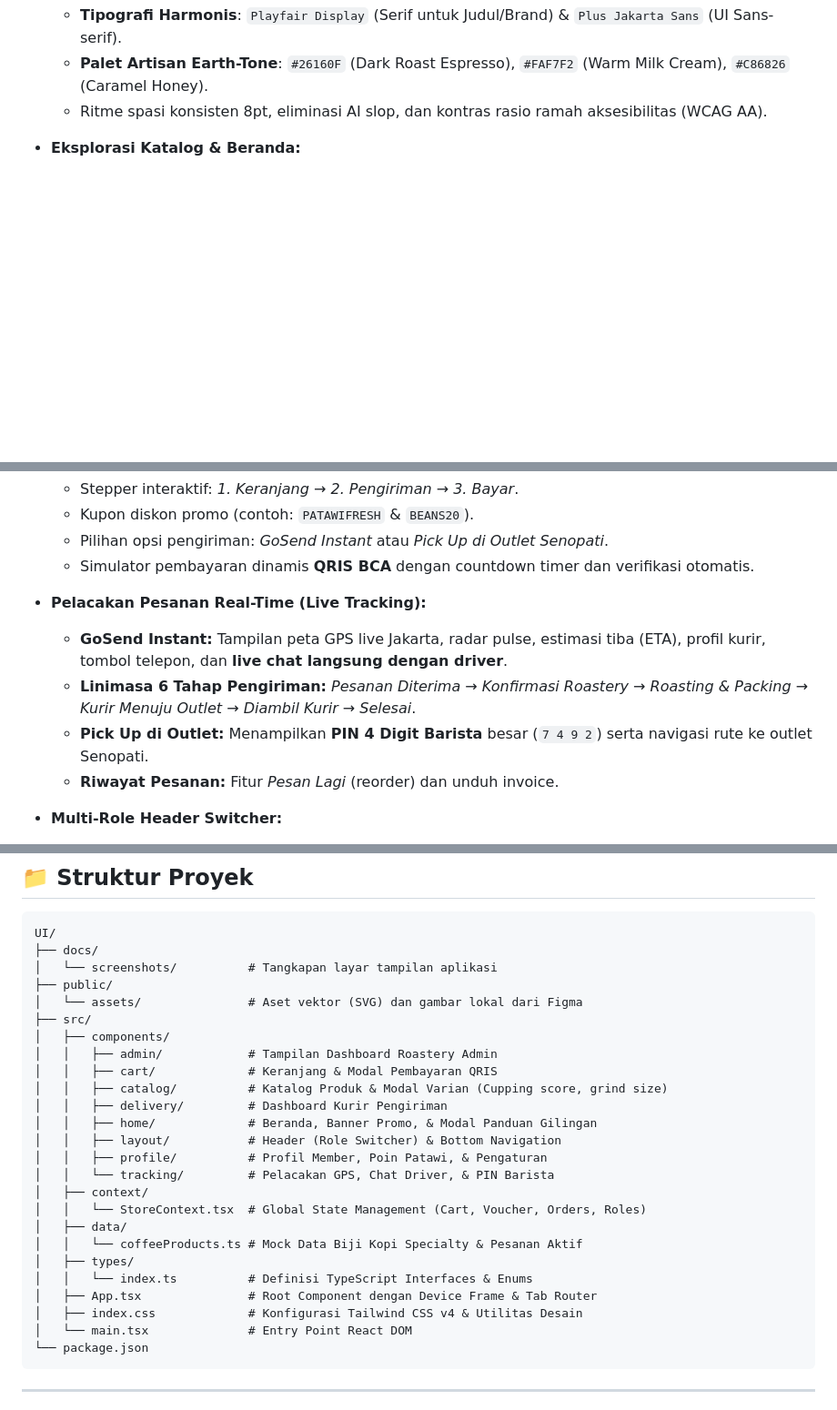
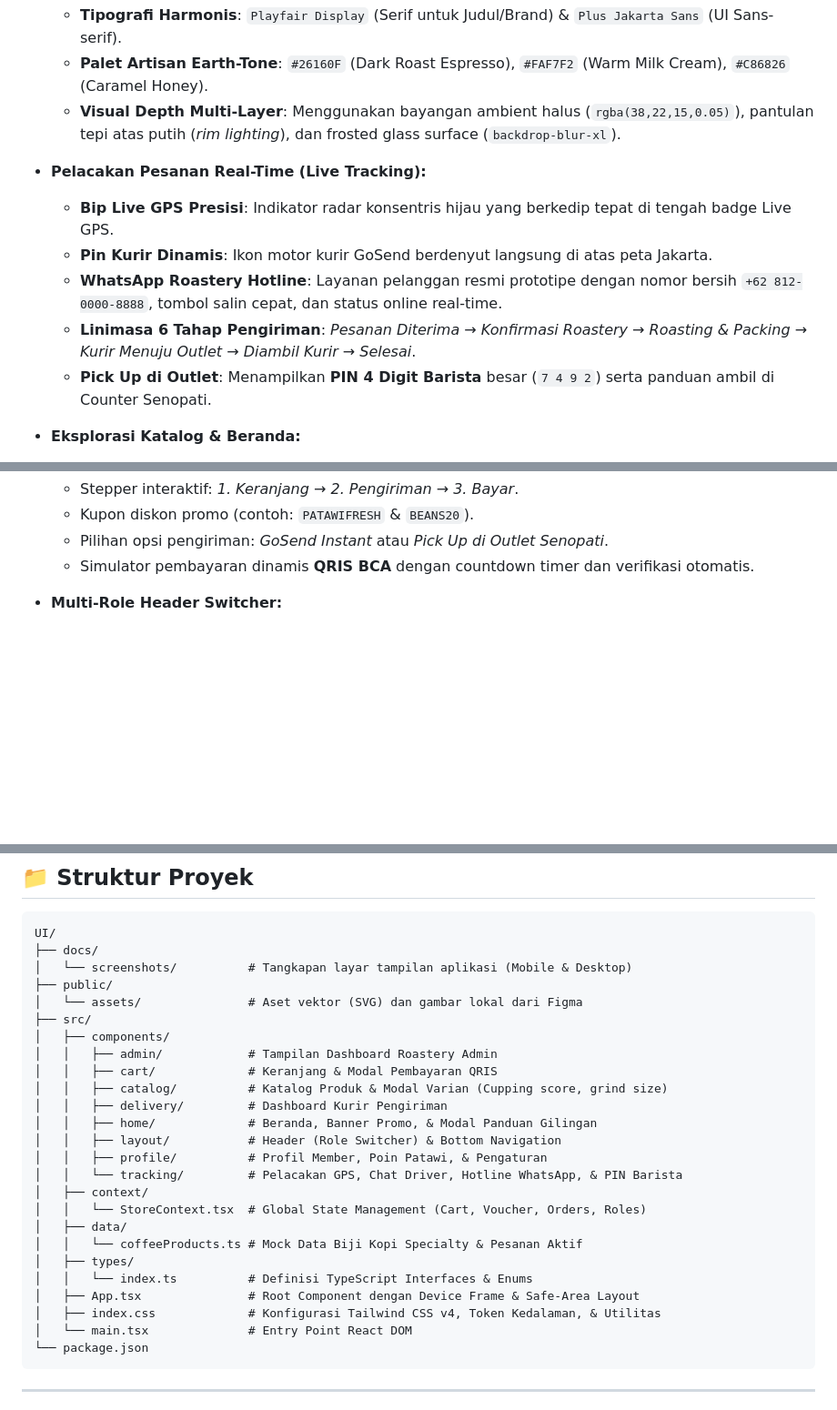
Before and after one commit to Natvelniel/Patawi-BrewSpace, a Markdown page: README.md, 3 parts joined by grey strips. Shown at 91% size. Rendered like a GitHub page; blank space fills up the shorter version.

````diff
--- a/README.md
+++ b/README.md
@@ -29,6 +29,13 @@
   - **Tipografi Harmonis**: `Playfair Display` (Serif untuk Judul/Brand) & `Plus Jakarta Sans` (UI Sans-serif).
   - **Palet Artisan Earth-Tone**: `#26160F` (Dark Roast Espresso), `#FAF7F2` (Warm Milk Cream), `#C86826` (Caramel Honey).
-  - Ritme spasi konsisten 8pt, eliminasi AI slop, dan kontras rasio ramah aksesibilitas (WCAG AA).
+  - **Visual Depth Multi-Layer**: Menggunakan bayangan ambient halus (`rgba(38,22,15,0.05)`), pantulan tepi atas putih (*rim lighting*), dan frosted glass surface (`backdrop-blur-xl`).
+
+- **Pelacakan Pesanan Real-Time (Live Tracking):**
+  - **Bip Live GPS Presisi**: Indikator radar konsentris hijau yang berkedip tepat di tengah badge Live GPS.
+  - **Pin Kurir Dinamis**: Ikon motor kurir GoSend berdenyut langsung di atas peta Jakarta.
+  - **WhatsApp Roastery Hotline**: Layanan pelanggan resmi prototipe dengan nomor bersih `+62 812-0000-8888`, tombol salin cepat, dan status online real-time.
+  - **Linimasa 6 Tahap Pengiriman**: *Pesanan Diterima → Konfirmasi Roastery → Roasting & Packing → Kurir Menuju Outlet → Diambil Kurir → Selesai*.
+  - **Pick Up di Outlet**: Menampilkan **PIN 4 Digit Barista** besar (`7 4 9 2`) serta panduan ambil di Counter Senopati.
 
 - **Eksplorasi Katalog & Beranda:**
   - Pencarian real-time biji kopi berdasarkan nama, varietas origin, dan flavor notes.
@@ -48,12 +55,6 @@
   - Kupon diskon promo (contoh: `PATAWIFRESH` & `BEANS20`).
   - Pilihan opsi pengiriman: *GoSend Instant* atau *Pick Up di Outlet Senopati*.
   - Simulator pembayaran dinamis **QRIS BCA** dengan countdown timer dan verifikasi otomatis.
-
-- **Pelacakan Pesanan Real-Time (Live Tracking):**
-  - **GoSend Instant:** Tampilan peta GPS live Jakarta, radar pulse, estimasi tiba (ETA), profil kurir, tombol telepon, dan **live chat langsung dengan driver**.
-  - **Linimasa 6 Tahap Pengiriman:** *Pesanan Diterima → Konfirmasi Roastery → Roasting & Packing → Kurir Menuju Outlet → Diambil Kurir → Selesai*.
-  - **Pick Up di Outlet:** Menampilkan **PIN 4 Digit Barista** besar (`7 4 9 2`) serta navigasi rute ke outlet Senopati.
-  - **Riwayat Pesanan:** Fitur *Pesan Lagi* (reorder) dan unduh invoice.
 
 - **Multi-Role Header Switcher:**
   - **Customer:** Pengalaman belanja pembeli.
@@ -76,7 +77,7 @@
 ```
 UI/
 ├── docs/
-│   └── screenshots/          # Tangkapan layar tampilan aplikasi
+│   └── screenshots/          # Tangkapan layar tampilan aplikasi (Mobile & Desktop)
 ├── public/
 │   └── assets/               # Aset vektor (SVG) dan gambar lokal dari Figma
 ├── src/
@@ -88,15 +89,15 @@ UI/
 │   │   ├── home/             # Beranda, Banner Promo, & Modal Panduan Gilingan
 │   │   ├── layout/           # Header (Role Switcher) & Bottom Navigation
 │   │   ├── profile/          # Profil Member, Poin Patawi, & Pengaturan
-│   │   └── tracking/         # Pelacakan GPS, Chat Driver, & PIN Barista
+│   │   └── tracking/         # Pelacakan GPS, Chat Driver, Hotline WhatsApp, & PIN Barista
 │   ├── context/
 │   │   └── StoreContext.tsx  # Global State Management (Cart, Voucher, Orders, Roles)
 │   ├── data/
 │   │   └── coffeeProducts.ts # Mock Data Biji Kopi Specialty & Pesanan Aktif
 │   ├── types/
 │   │   └── index.ts          # Definisi TypeScript Interfaces & Enums
-│   ├── App.tsx               # Root Component dengan Device Frame & Tab Router
-│   ├── index.css             # Konfigurasi Tailwind CSS v4 & Utilitas Desain
+│   ├── App.tsx               # Root Component dengan Device Frame & Safe-Area Layout
+│   ├── index.css             # Konfigurasi Tailwind CSS v4, Token Kedalaman, & Utilitas
 │   └── main.tsx              # Entry Point React DOM
 └── package.json
 ```
````
Also changed, not shown: other parts of README.md (+8 -8 lines), docs/screenshots/cart_mobile.png (added), docs/screenshots/desktop_bezel.png (added), docs/screenshots/home_mobile.png (added), docs/screenshots/tracking_mobile.png (added), docs/screenshots/whatsapp_hotline_mobile.png (added), 10 other files.
